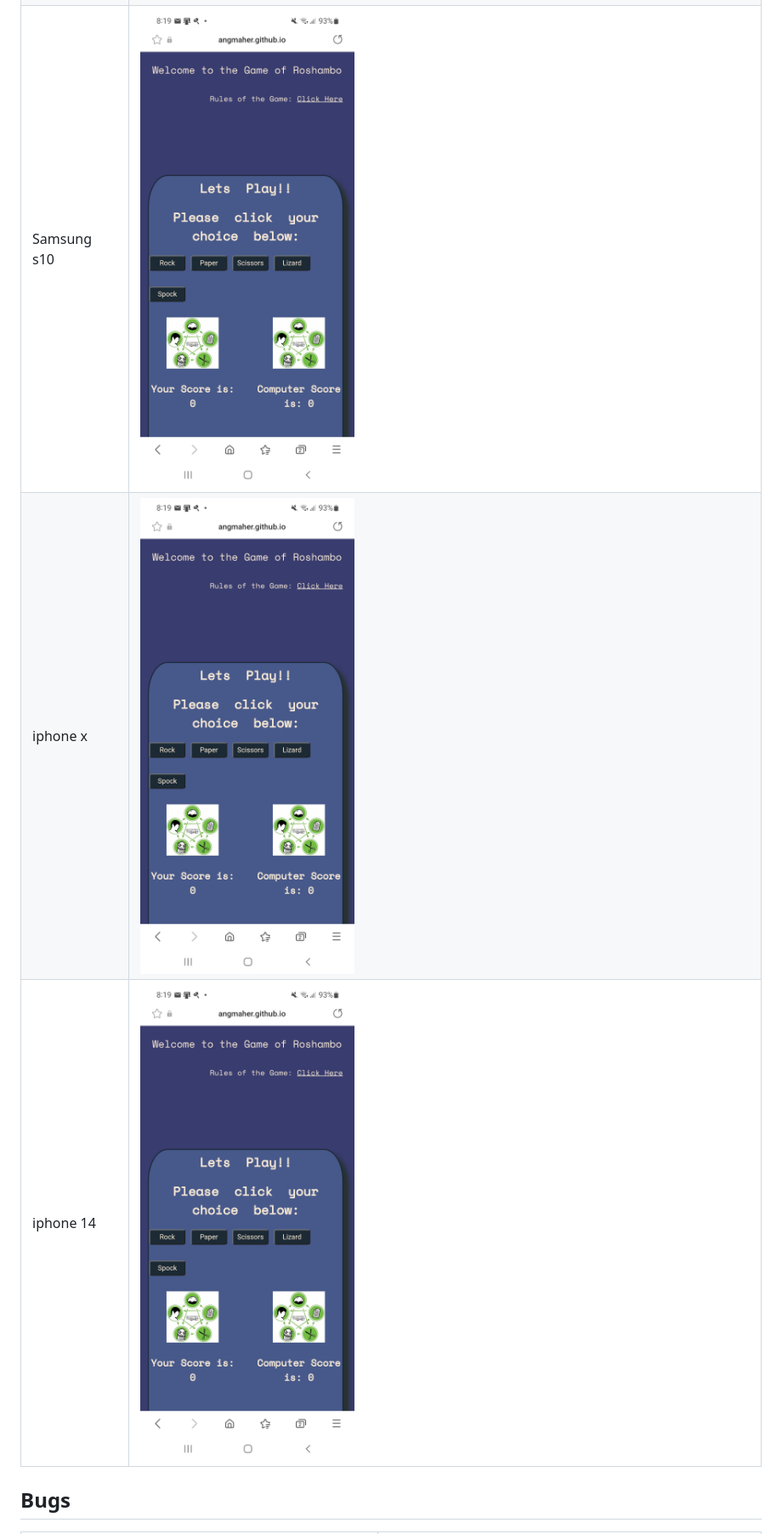
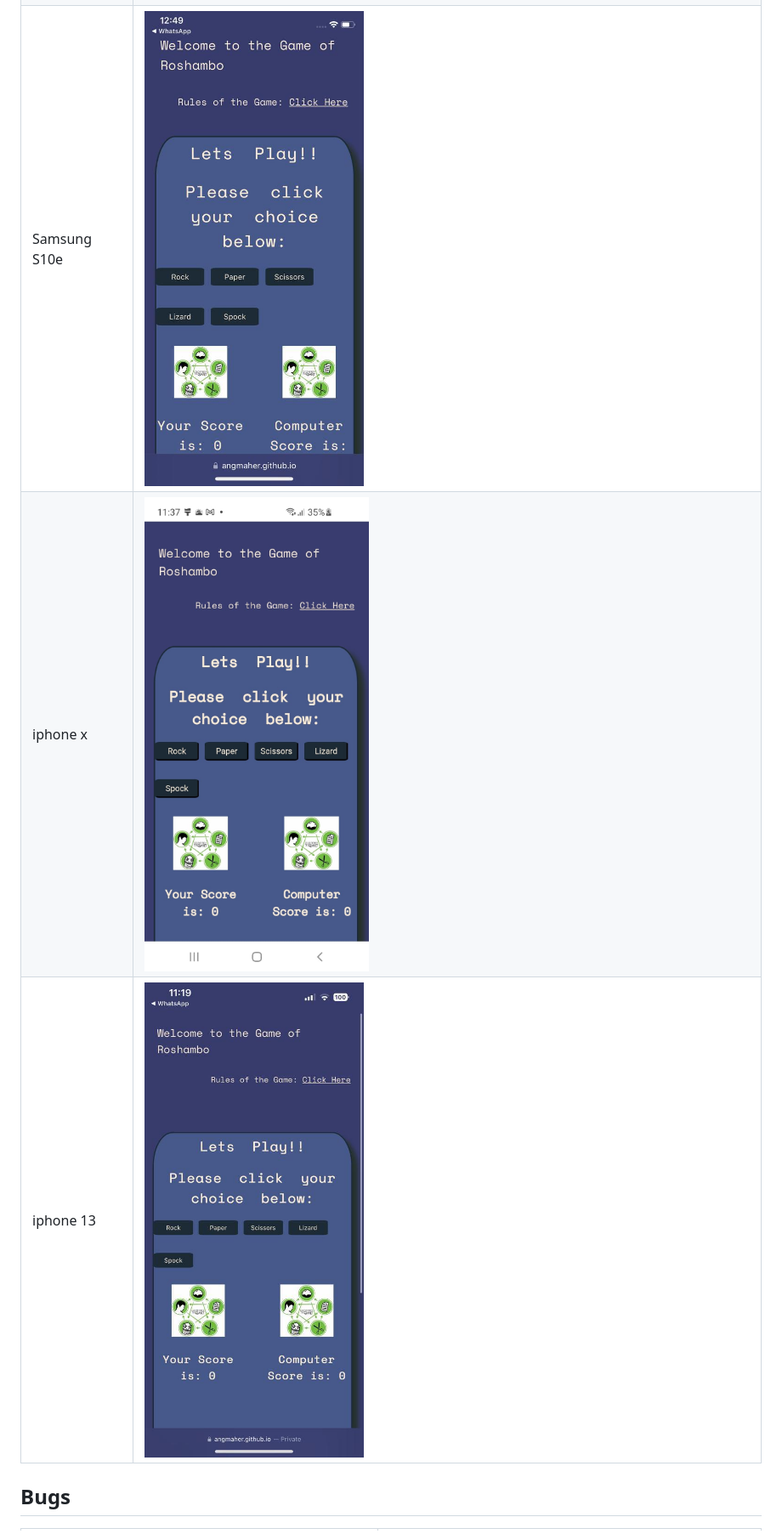
Before and after one commit to AngMaher/JavaScript-Project-Rock-Paper, a Markdown page: testing.md, the part around the change. Shown: that part at 85% size. Rendered like a GitHub page; pictures changed too: assets/images/readme-images/iphone13.jpg (added), assets/images/readme-images/iphonex.jpg (added), assets/images/readme-images/samsungs10e.jpg (added).

Commit message:
add content to readme file

```diff
--- a/testing.md
+++ b/testing.md
@@ -38,9 +38,9 @@
 | Samgung S21 | ![samsumg s21](/assets/images/readme-images/samsungs21.jpg) |
 | Ipad mini | ![ipad mini](/assets/images/readme-images/ipad-mini.jpg) |
 | Ipad | ![ipad](/assets/images/readme-images/samsungs21.jpg) |
-| Samsung s10 | ![samsumg s10](/assets/images/readme-images/samsungs21.jpg) |
-| iphone x | ![iphone x](/assets/images/readme-images/samsungs21.jpg) |
-| iphone 14 |![iphone 14](/assets/images/readme-images/samsungs21.jpg) |
+| Samsung S10e | ![samsumg s10e](/assets/images/readme-images/samsungs10e.jpg) |
+| iphone x | ![iphone x](/assets/images/readme-images/iphonex.jpg) |
+| iphone 13 |![iphone 14](/assets/images/readme-images/iphone13.jpg) |
 
 ## Bugs
 
```
Also changed, not shown: 2 other files.
